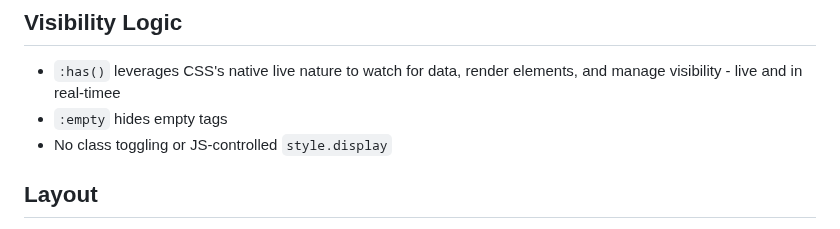
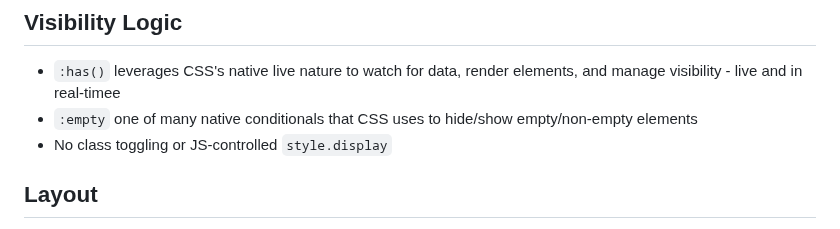
Before and after one commit to D7460N/DHCP, a Markdown page: assets/css/README.md, the part around the change. GitHub-like rendering.

```diff
--- a/assets/css/README.md
+++ b/assets/css/README.md
@@ -19,7 +19,7 @@ CSS is organized using `@layer`:
 ## Visibility Logic
 
 - `:has()` leverages CSS's native live nature to watch for data, render elements, and manage visibility - live and in real-timee
-- `:empty` hides empty tags
+- `:empty` one of many native conditionals that CSS uses to hide/show empty/non-empty elements
 - No class toggling or JS-controlled `style.display`
 
 ## Layout
```
